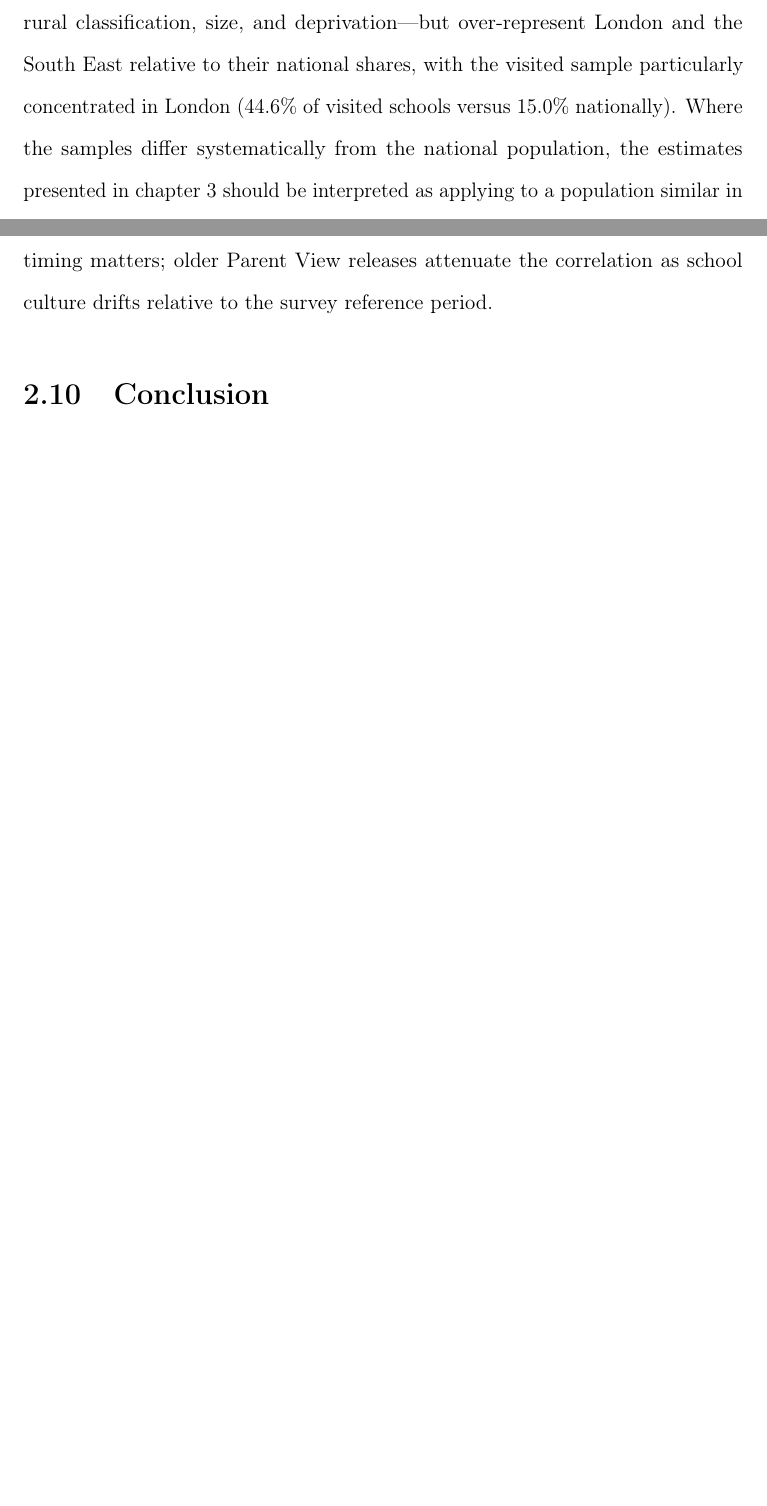
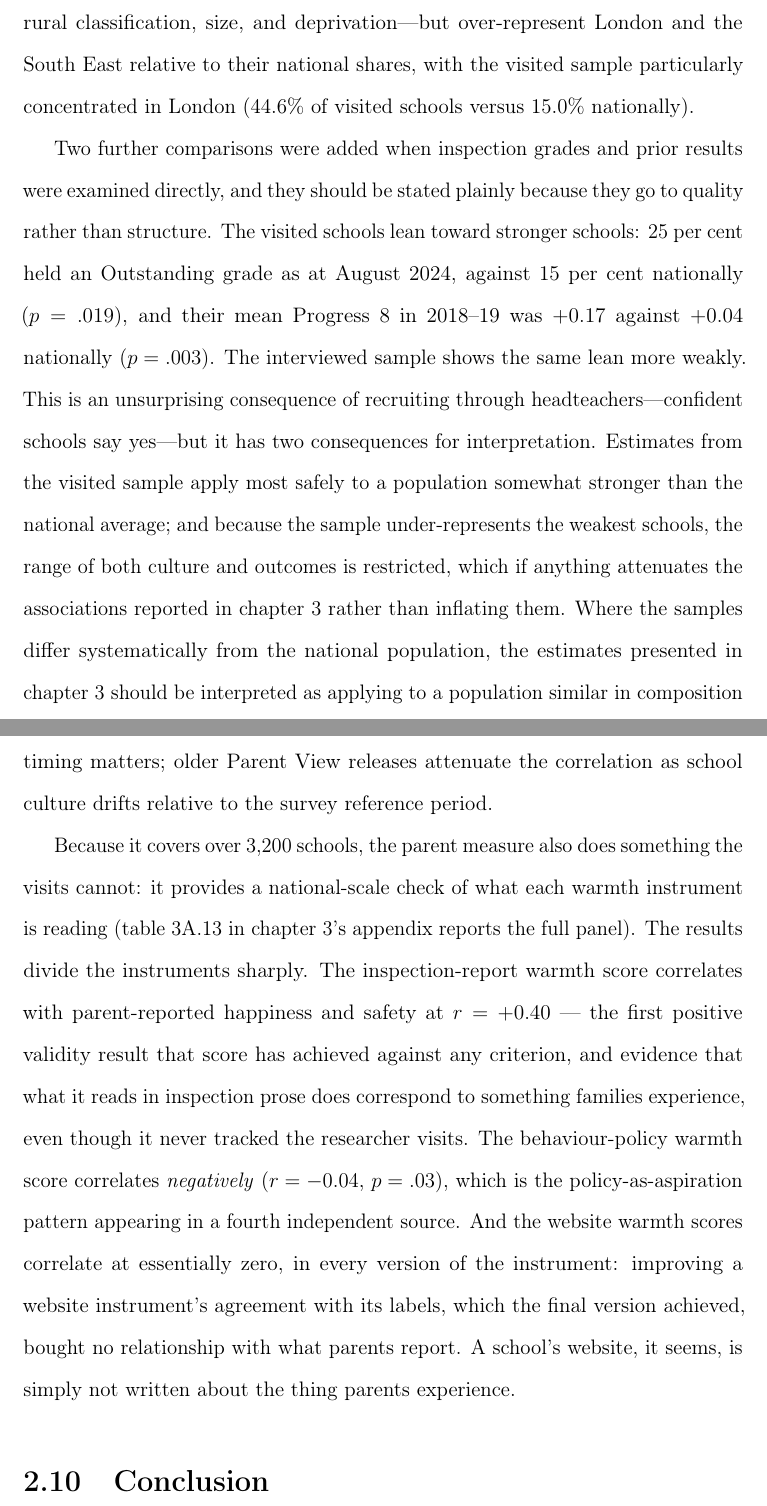
Before and after one commit to damianpphelan-cmd/phd-thesis-overleaf, a LaTeX thesis (main.tex, which reads chapters/02_paper1.tex): two parts of pages 37 and 87 of 206 before the commit and two parts of pages 37 and 88 of 207 after it, joined at a grey line, cut so that both start at the same text, the shorter picture padded with empty space. Compiled offline with pdfLaTeX.

Commit message:
Ch2: sample-quality limitation (grade/prior-P8 lean, range-restriction reading) + Parent View as national quasi-criterion for the warmth instruments
Co-Authored-By: Claude Fable 5 <noreply@anthropic.com>

```diff
--- a/chapters/02_paper1.tex
+++ b/chapters/02_paper1.tex
@@ -416,7 +416,22 @@ broadly representative on most structural characteristics---school type, phase,
 composition, admissions policy, urban--rural classification, size, and deprivation---but
 over-represent London and the South East relative to their national shares, with the
 visited sample particularly concentrated in London (44.6\% of visited schools versus
-15.0\% nationally). Where the samples differ systematically from the national
+15.0\% nationally).
+
+Two further comparisons were added when inspection grades and prior results
+were examined directly, and they should be stated plainly because they go to
+quality rather than structure. The visited schools lean toward stronger
+schools: 25~per~cent held an Outstanding grade as at August 2024, against
+15~per~cent nationally ($p = .019$), and their mean Progress~8 in 2018--19
+was $+0.17$ against $+0.04$ nationally ($p = .003$). The interviewed sample
+shows the same lean more weakly. This is an unsurprising consequence of
+recruiting through headteachers---confident schools say yes---but it has two
+consequences for interpretation. Estimates from the visited sample apply
+most safely to a population somewhat stronger than the national average; and
+because the sample under-represents the weakest schools, the range of both
+culture and outcomes is restricted, which if anything attenuates the
+associations reported in \cref{ch:paper2} rather than inflating them. Where
+the samples differ systematically from the national
 population, the estimates presented in \cref{ch:paper2} should be interpreted as
 applying to a population similar in composition to the sample studied, rather
 than to the full population of English state secondary schools.
@@ -2149,6 +2164,23 @@ association in the temporally aligned release underlines that survey timing
 matters; older Parent View releases attenuate the correlation as school culture
 drifts relative to the survey reference period.
 
+Because it covers over 3,200 schools, the parent measure also does something
+the visits cannot: it provides a national-scale check of what each warmth
+instrument is reading (\cref{tab:parentview} in \cref{ch:paper2}'s appendix
+reports the full panel). The results divide the instruments sharply. The
+inspection-report warmth score correlates with parent-reported happiness and
+safety at $r = +0.40$ --- the first positive validity result that score has
+achieved against any criterion, and evidence that what it reads in
+inspection prose does correspond to something families experience, even
+though it never tracked the researcher visits. The behaviour-policy warmth
+score correlates \emph{negatively} ($r = -0.04$, $p = .03$), which is the
+policy-as-aspiration pattern appearing in a fourth independent source. And
+the website warmth scores correlate at essentially zero, in every version of
+the instrument: improving a website instrument's agreement with its labels,
+which the final version achieved, bought no relationship with what parents
+report. A school's website, it seems, is simply not written about the thing
+parents experience.
+
 % ---------------------------------------------------------------
 \section{Conclusion}
 \label{sec:p1_conclusion}
```
